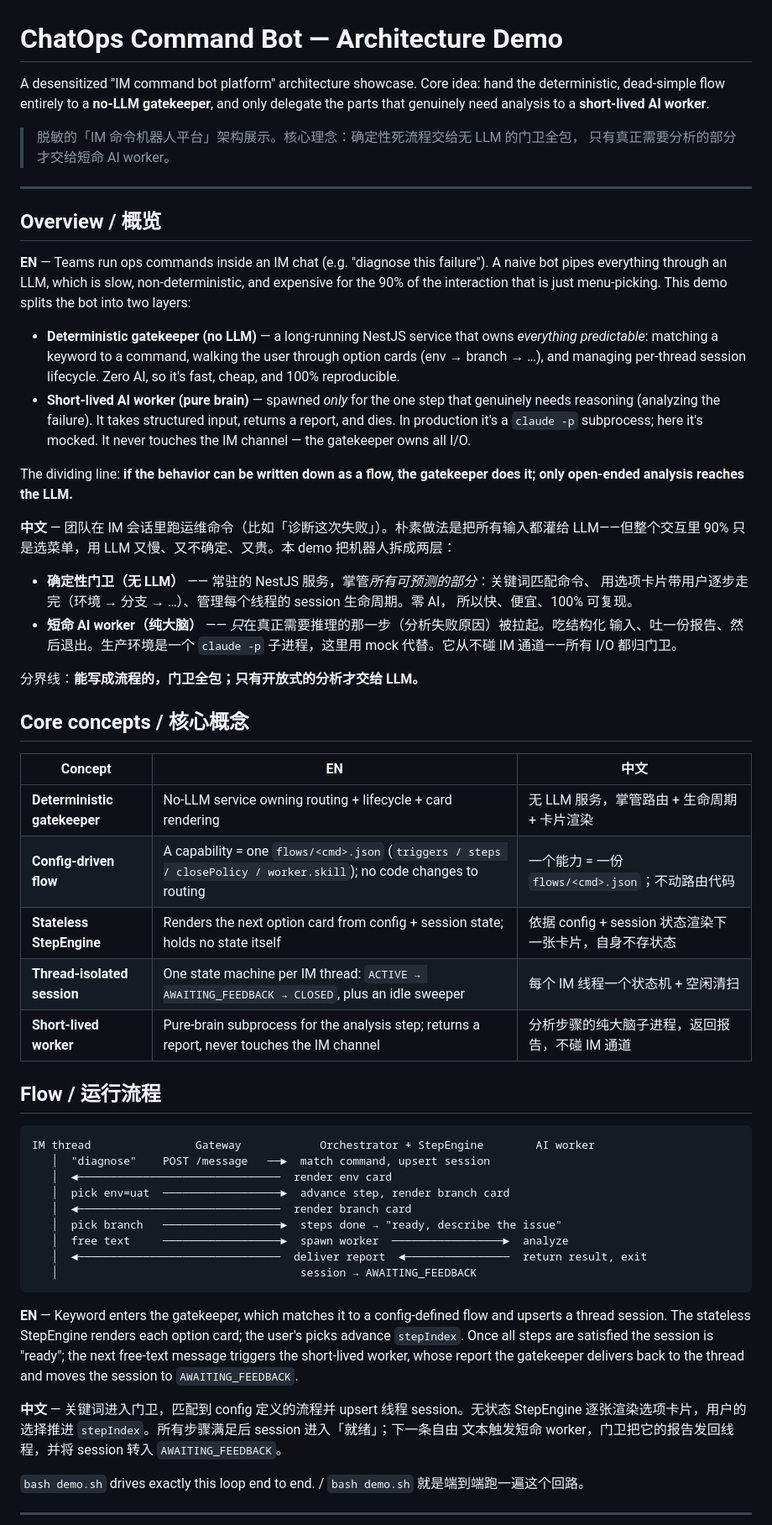
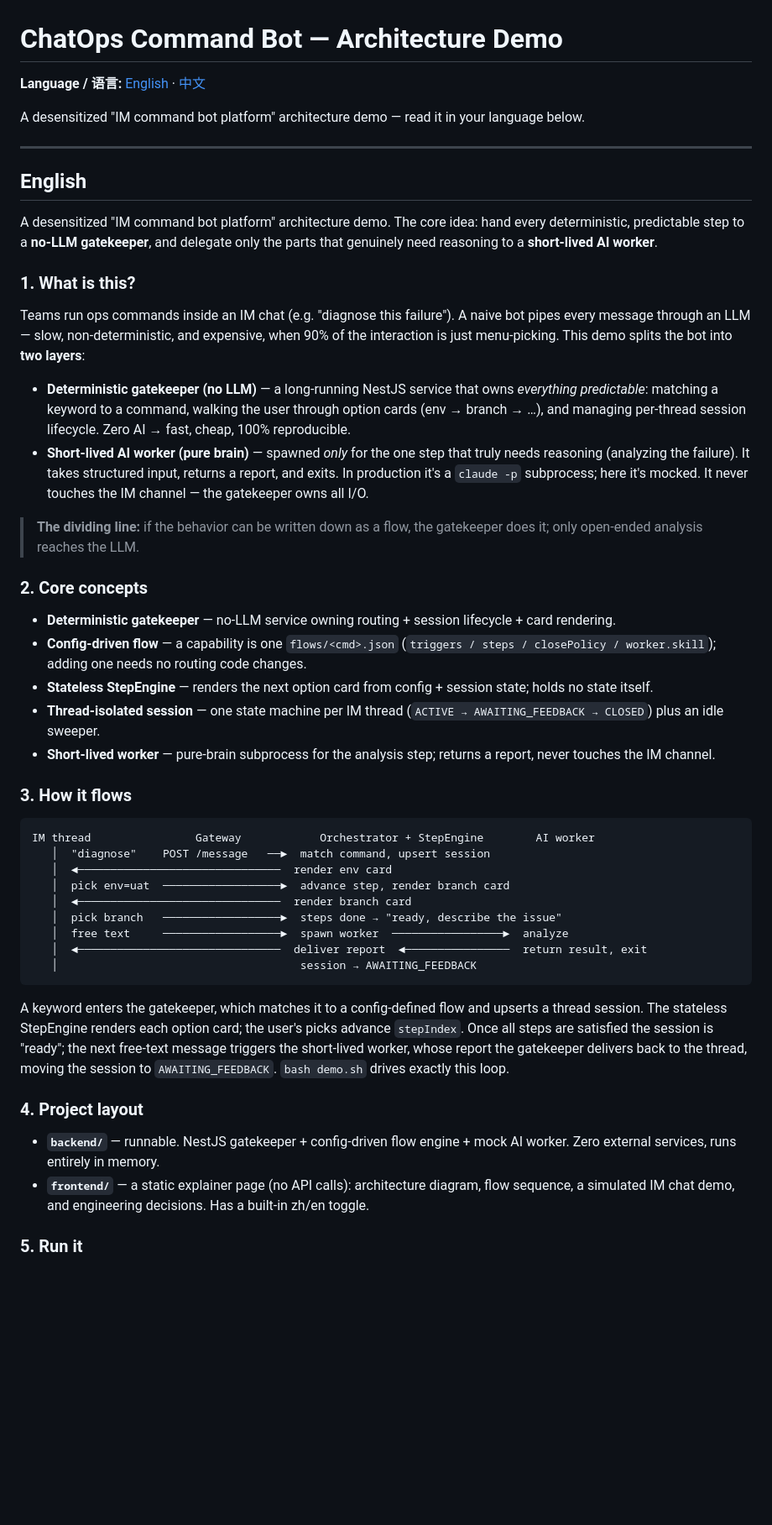
Before and after one commit to edmondng97/chatops-bot-demo, a Markdown page: README.md, the part around one of its changes. Shown at 84% size. GitHub-like rendering; blank space fills up the shorter version.

Commit message:
docs: reorganize README into clean EN / 中文 sections

````diff
--- a/README.md
+++ b/README.md
@@ -1,55 +1,44 @@
 # ChatOps Command Bot — Architecture Demo
 
-A desensitized "IM command bot platform" architecture showcase. Core idea: hand the
-deterministic, dead-simple flow entirely to a **no-LLM gatekeeper**, and only delegate the
-parts that genuinely need analysis to a **short-lived AI worker**.
+**Language / 语言:** [English](#english) · [中文](#中文)
 
-> 脱敏的「IM 命令机器人平台」架构展示。核心理念：确定性死流程交给无 LLM 的门卫全包，
-> 只有真正需要分析的部分才交给短命 AI worker。
+A desensitized "IM command bot platform" architecture demo — read it in your language below.
 
 ---
 
-## Overview / 概览
+## English
 
-**EN** — Teams run ops commands inside an IM chat (e.g. "diagnose this failure"). A naive
-bot pipes everything through an LLM, which is slow, non-deterministic, and expensive for the
-90% of the interaction that is just menu-picking. This demo splits the bot into two layers:
+A desensitized "IM command bot platform" architecture demo. The core idea: hand every
+deterministic, predictable step to a **no-LLM gatekeeper**, and delegate only the parts that
+genuinely need reasoning to a **short-lived AI worker**.
+
+### 1. What is this?
+
+Teams run ops commands inside an IM chat (e.g. "diagnose this failure"). A naive bot pipes
+every message through an LLM — slow, non-deterministic, and expensive, when 90% of the
+interaction is just menu-picking. This demo splits the bot into **two layers**:
 
 - **Deterministic gatekeeper (no LLM)** — a long-running NestJS service that owns *everything
   predictable*: matching a keyword to a command, walking the user through option cards
-  (env → branch → …), and managing per-thread session lifecycle. Zero AI, so it's fast,
-  cheap, and 100% reproducible.
-- **Short-lived AI worker (pure brain)** — spawned *only* for the one step that genuinely
-  needs reasoning (analyzing the failure). It takes structured input, returns a report, and
-  dies. In production it's a `claude -p` subprocess; here it's mocked. It never touches the
-  IM channel — the gatekeeper owns all I/O.
+  (env → branch → …), and managing per-thread session lifecycle. Zero AI → fast, cheap, 100%
+  reproducible.
+- **Short-lived AI worker (pure brain)** — spawned *only* for the one step that truly needs
+  reasoning (analyzing the failure). It takes structured input, returns a report, and exits.
+  In production it's a `claude -p` subprocess; here it's mocked. It never touches the IM
+  channel — the gatekeeper owns all I/O.
 
-The dividing line: **if the behavior can be written down as a flow, the gatekeeper does it;
-only open-ended analysis reaches the LLM.**
+> **The dividing line:** if the behavior can be written down as a flow, the gatekeeper does
+> it; only open-ended analysis reaches the LLM.
 
-**中文** — 团队在 IM 会话里跑运维命令（比如「诊断这次失败」）。朴素做法是把所有输入都灌给
-LLM——但整个交互里 90% 只是选菜单，用 LLM 又慢、又不确定、又贵。本 demo 把机器人拆成两层：
+### 2. Core concepts
 
-- **确定性门卫（无 LLM）** —— 常驻的 NestJS 服务，掌管*所有可预测的部分*：关键词匹配命令、
-  用选项卡片带用户逐步走完（环境 → 分支 → …）、管理每个线程的 session 生命周期。零 AI，
-  所以快、便宜、100% 可复现。
-- **短命 AI worker（纯大脑）** —— *只*在真正需要推理的那一步（分析失败原因）被拉起。吃结构化
-  输入、吐一份报告、然后退出。生产环境是一个 `claude -p` 子进程，这里用 mock 代替。它从不碰
-  IM 通道——所有 I/O 都归门卫。
+- **Deterministic gatekeeper** — no-LLM service owning routing + session lifecycle + card rendering.
+- **Config-driven flow** — a capability is one `flows/<cmd>.json` (`triggers / steps / closePolicy / worker.skill`); adding one needs no routing code changes.
+- **Stateless StepEngine** — renders the next option card from config + session state; holds no state itself.
+- **Thread-isolated session** — one state machine per IM thread (`ACTIVE → AWAITING_FEEDBACK → CLOSED`) plus an idle sweeper.
+- **Short-lived worker** — pure-brain subprocess for the analysis step; returns a report, never touches the IM channel.
 
-分界线：**能写成流程的，门卫全包；只有开放式的分析才交给 LLM。**
-
-## Core concepts / 核心概念
-
-| Concept | EN | 中文 |
-|---|---|---|
-| **Deterministic gatekeeper** | No-LLM service owning routing + lifecycle + card rendering | 无 LLM 服务，掌管路由 + 生命周期 + 卡片渲染 |
-| **Config-driven flow** | A capability = one `flows/<cmd>.json` (`triggers / steps / closePolicy / worker.skill`); no code changes to routing | 一个能力 = 一份 `flows/<cmd>.json`；不动路由代码 |
-| **Stateless StepEngine** | Renders the next option card from config + session state; holds no state itself | 依据 config + session 状态渲染下一张卡片，自身不存状态 |
-| **Thread-isolated session** | One state machine per IM thread: `ACTIVE → AWAITING_FEEDBACK → CLOSED`, plus an idle sweeper | 每个 IM 线程一个状态机 + 空闲清扫 |
-| **Short-lived worker** | Pure-brain subprocess for the analysis step; returns a report, never touches the IM channel | 分析步骤的纯大脑子进程，返回报告，不碰 IM 通道 |
-
-## Flow / 运行流程
+### 3. How it flows
 
 ```
 IM thread                Gateway            Orchestrator + StepEngine        AI worker
@@ -63,17 +52,16 @@ IM thread                Gateway            Orchestrator + StepEngine        AI
    │                                     session → AWAITING_FEEDBACK
 ```
 
-**EN** — Keyword enters the gatekeeper, which matches it to a config-defined flow and
-upserts a thread session. The stateless StepEngine renders each option card; the user's
-picks advance `stepIndex`. Once all steps are satisfied the session is "ready"; the next
-free-text message triggers the short-lived worker, whose report the gatekeeper delivers back
-to the thread and moves the session to `AWAITING_FEEDBACK`.
+A keyword enters the gatekeeper, which matches it to a config-defined flow and upserts a
+thread session. The stateless StepEngine renders each option card; the user's picks advance
+`stepIndex`. Once all steps are satisfied the session is "ready"; the next free-text message
+triggers the short-lived worker, whose report the gatekeeper delivers back to the thread,
+moving the session to `AWAITING_FEEDBACK`. `bash demo.sh` drives exactly this loop.
 
-**中文** — 关键词进入门卫，匹配到 config 定义的流程并 upsert 线程 session。无状态 StepEngine
-逐张渲染选项卡片，用户的选择推进 `stepIndex`。所有步骤满足后 session 进入「就绪」；下一条自由
-文本触发短命 worker，门卫把它的报告发回线程，并将 session 转入 `AWAITING_FEEDBACK`。
+### 4. Project layout
 
-`bash demo.sh` drives exactly this loop end to end. / `bash demo.sh` 就是端到端跑一遍这个回路。
+- **`backend/`** — runnable. NestJS gatekeeper + config-driven flow engine + mock AI worker. Zero external services, runs entirely in memory.
+- **`frontend/`** — a static explainer page (no API calls): architecture diagram, flow sequence, a simulated IM chat demo, and engineering decisions. Has a built-in zh/en toggle.
 
----
+### 5. Run it
 
````
Also changed, not shown: other parts of README.md (+72 -65 lines).
